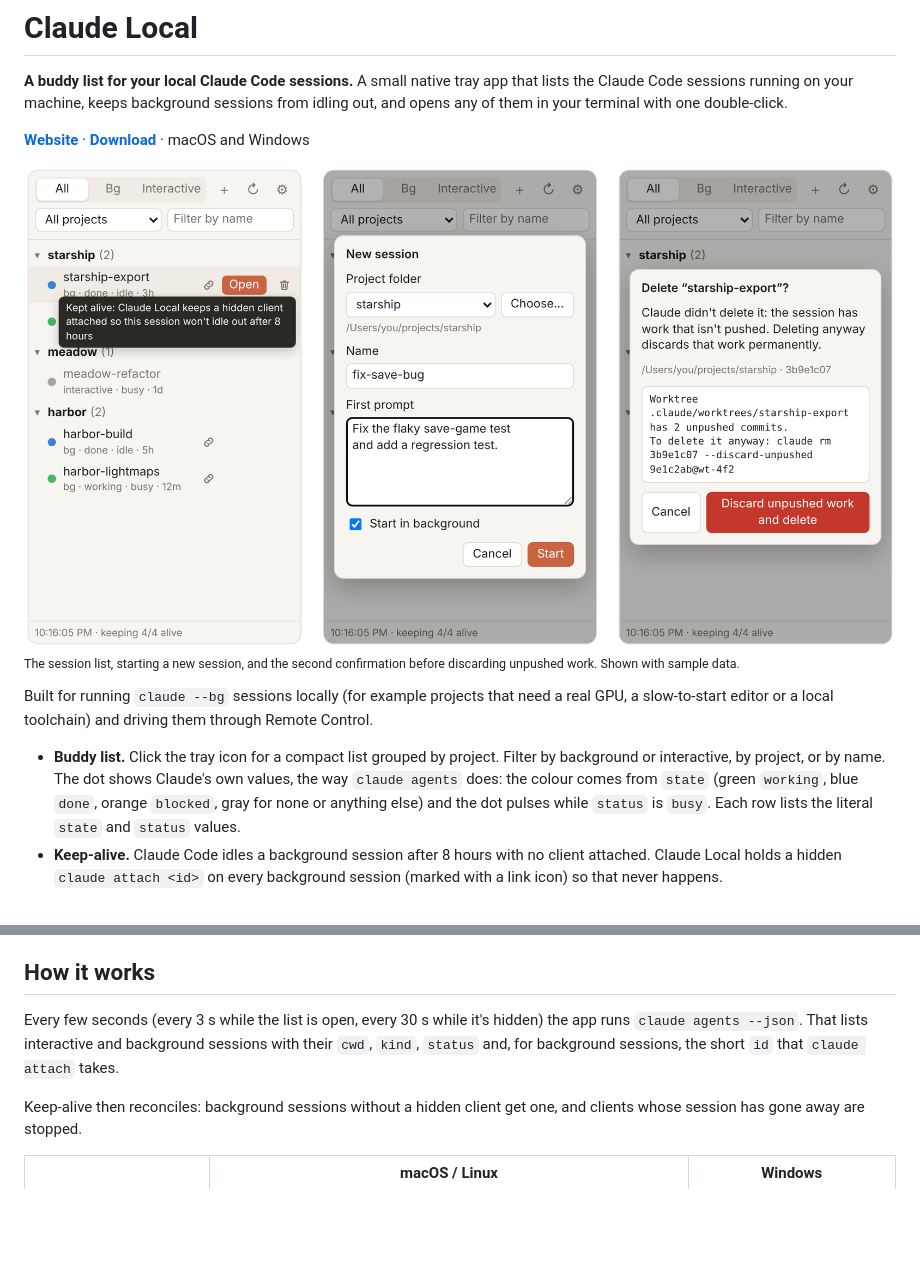
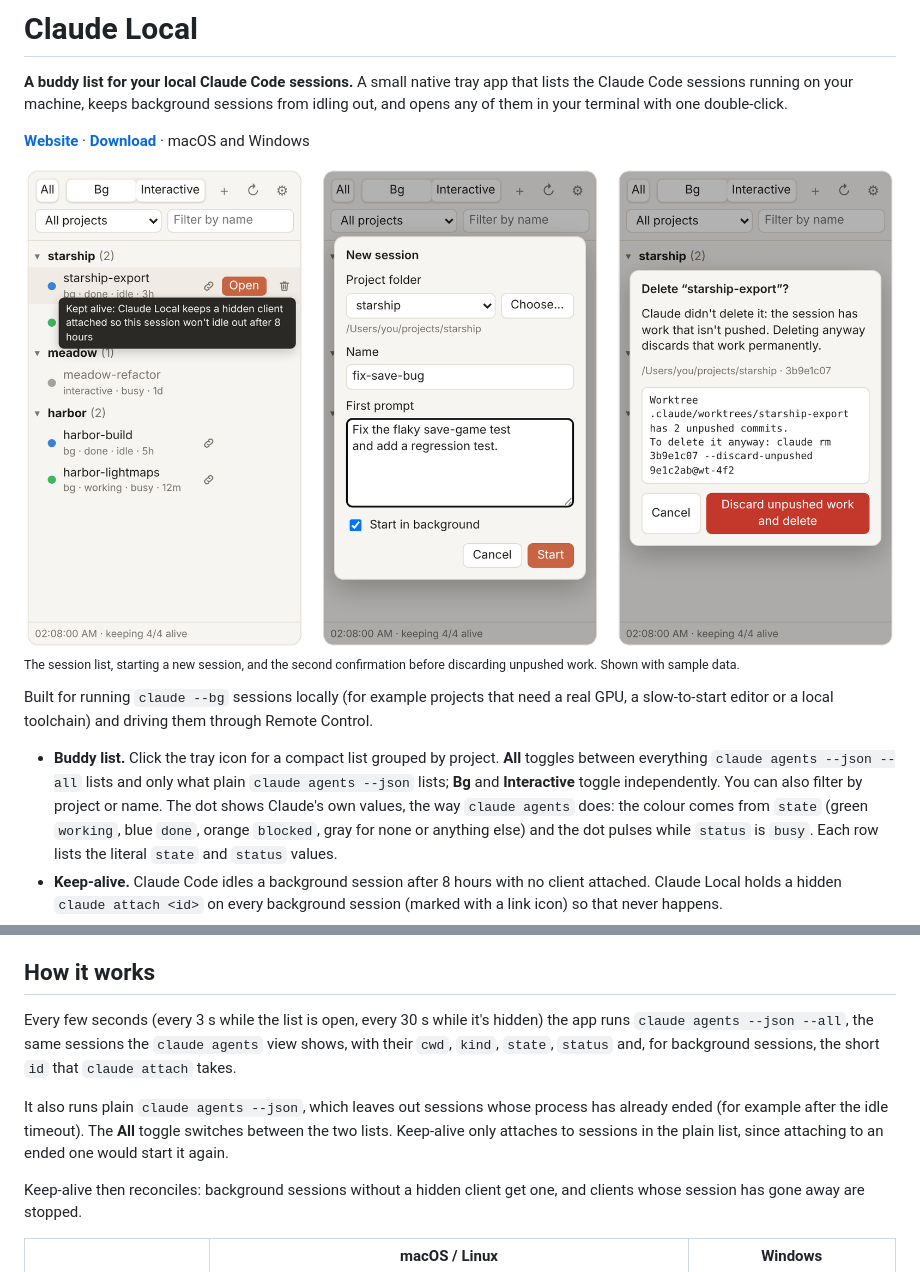
Before and after one commit to bdkent/claude-local, a Markdown page: README.md, 2 parts joined by grey strips. GitHub-like rendering; pictures changed too: docs/screenshots/overview-light.png; blank space fills up the shorter version.

```diff
--- a/README.md
+++ b/README.md
@@ -25,7 +25,9 @@ need a real GPU, a slow-to-start editor or a local toolchain) and driving them
 through Remote Control.
 
 - **Buddy list.** Click the tray icon for a compact list grouped by project.
-  Filter by background or interactive, by project, or by name. The dot shows
+  **All** toggles between everything `claude agents --json --all` lists and
+  only what plain `claude agents --json` lists; **Bg** and **Interactive**
+  toggle independently. You can also filter by project or name. The dot shows
   Claude's own values, the way `claude agents` does: the colour comes from
   `state` (green `working`, blue `done`, orange `blocked`, gray for none or
   anything else) and the dot pulses while `status` is `busy`. Each row lists
@@ -78,9 +80,14 @@ example `brew install tmux`). The card clears by itself once it's fixed.
 ## How it works
 
 Every few seconds (every 3 s while the list is open, every 30 s while it's
-hidden) the app runs `claude agents --json`. That lists interactive and
-background sessions with their `cwd`, `kind`, `status` and, for background
-sessions, the short `id` that `claude attach` takes.
+hidden) the app runs `claude agents --json --all`, the same sessions the
+`claude agents` view shows, with their `cwd`, `kind`, `state`, `status` and,
+for background sessions, the short `id` that `claude attach` takes.
+
+It also runs plain `claude agents --json`, which leaves out sessions whose
+process has already ended (for example after the idle timeout). The **All**
+toggle switches between the two lists. Keep-alive only attaches to sessions
+in the plain list, since attaching to an ended one would start it again.
 
 Keep-alive then reconciles: background sessions without a hidden client get
 one, and clients whose session has gone away are stopped.
```
Also changed, not shown: docs/screenshots/overview-dark.png, site/og.png, 14 other files.
